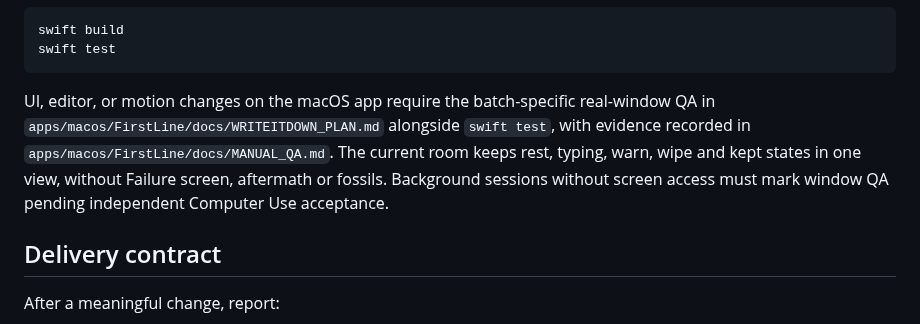
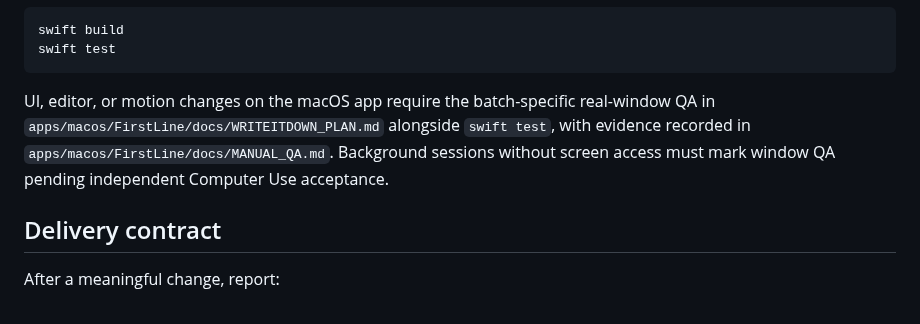
Before and after one commit to ichts/zerodraft, a Markdown page: AGENTS.md, the part around the change. Rendered like a GitHub page.

Commit message:
no-mistakes(document): 修正文档状态与房间说明

````diff
--- a/AGENTS.md
+++ b/AGENTS.md
@@ -159,7 +159,7 @@ swift build
 swift test
 ```
 
-UI, editor, or motion changes on the macOS app require the batch-specific real-window QA in `apps/macos/FirstLine/docs/WRITEITDOWN_PLAN.md` alongside `swift test`, with evidence recorded in `apps/macos/FirstLine/docs/MANUAL_QA.md`. The current room keeps rest, typing, warn, wipe and kept states in one view, without Failure screen, aftermath or fossils. Background sessions without screen access must mark window QA pending independent Computer Use acceptance.
+UI, editor, or motion changes on the macOS app require the batch-specific real-window QA in `apps/macos/FirstLine/docs/WRITEITDOWN_PLAN.md` alongside `swift test`, with evidence recorded in `apps/macos/FirstLine/docs/MANUAL_QA.md`. Background sessions without screen access must mark window QA pending independent Computer Use acceptance.
 
 ## Delivery contract
 
````
Also changed, not shown: 2 other files.
